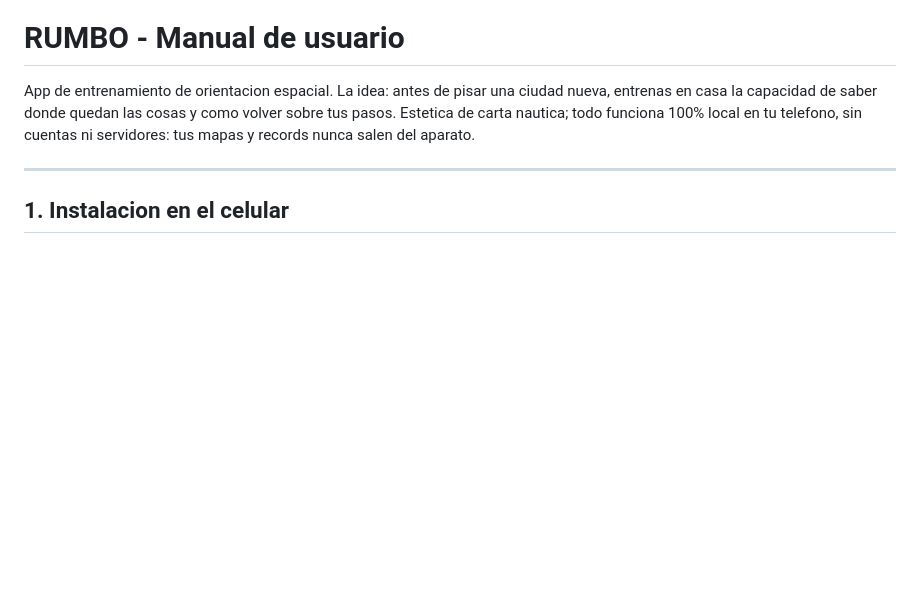
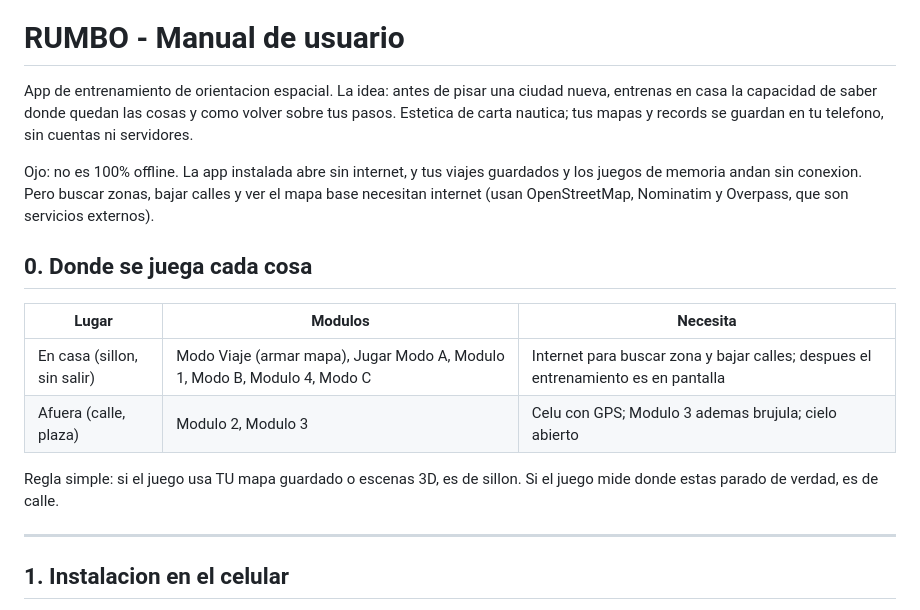
Before and after one commit to vale707vale-glitch/rumbo, a Markdown page: GUIA_DE_USO.md, the part around one of its changes. GitHub-like rendering; blank space fills up the shorter version.

```diff
--- a/GUIA_DE_USO.md
+++ b/GUIA_DE_USO.md
@@ -2,8 +2,23 @@
 
 App de entrenamiento de orientacion espacial. La idea: antes de pisar una ciudad
 nueva, entrenas en casa la capacidad de saber donde quedan las cosas y como volver
-sobre tus pasos. Estetica de carta nautica; todo funciona 100% local en tu telefono,
-sin cuentas ni servidores: tus mapas y records nunca salen del aparato.
+sobre tus pasos. Estetica de carta nautica; tus mapas y records se guardan en tu
+telefono, sin cuentas ni servidores.
+
+Ojo: no es 100% offline. La app instalada abre sin internet, y tus viajes
+guardados y los juegos de memoria andan sin conexion. Pero buscar zonas, bajar
+calles y ver el mapa base necesitan internet (usan OpenStreetMap, Nominatim y
+Overpass, que son servicios externos).
+
+## 0. Donde se juega cada cosa
+
+| Lugar | Modulos | Necesita |
+|-------|---------|----------|
+| En casa (sillon, sin salir) | Modo Viaje (armar mapa), Jugar Modo A, Modulo 1, Modo B, Modulo 4, Modo C | Internet para buscar zona y bajar calles; despues el entrenamiento es en pantalla |
+| Afuera (calle, plaza) | Modulo 2, Modulo 3 | Celu con GPS; Modulo 3 ademas brujula; cielo abierto |
+
+Regla simple: si el juego usa TU mapa guardado o escenas 3D, es de sillon.
+Si el juego mide donde estas parado de verdad, es de calle.
 
 ---
 
```
Also changed, not shown: other parts of GUIA_DE_USO.md (+98 -49 lines).
